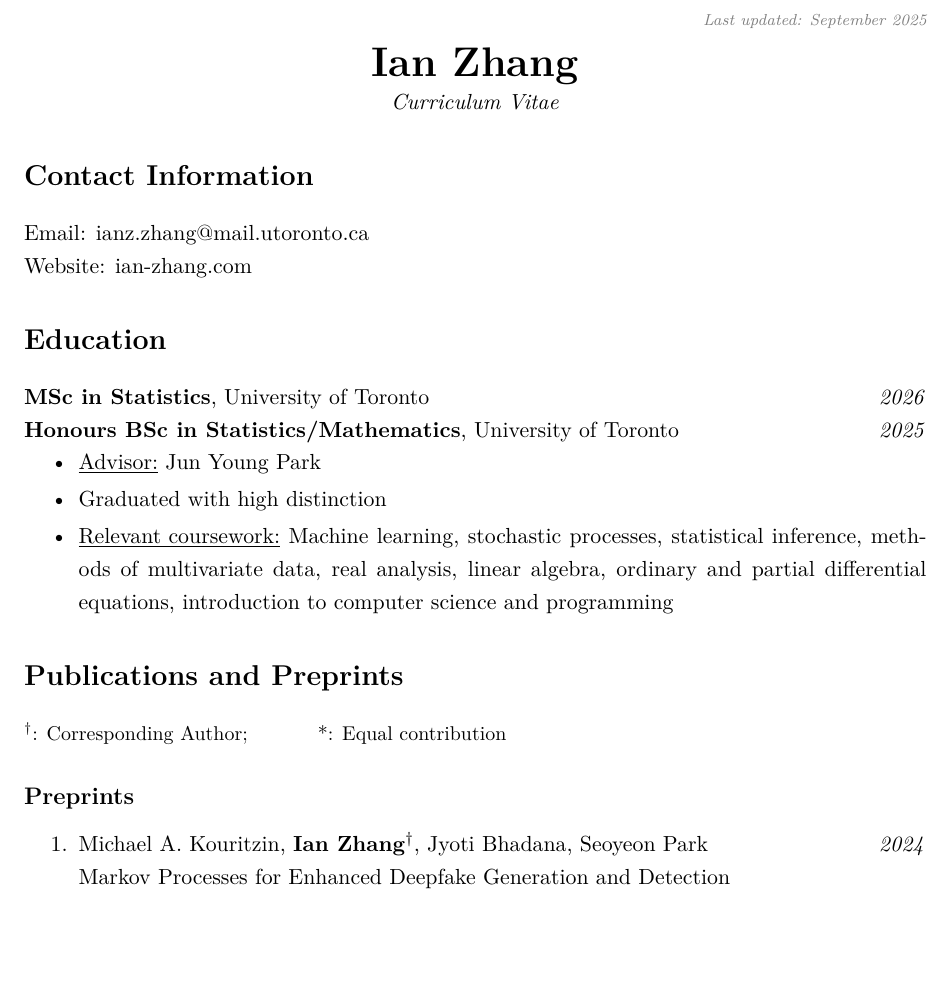
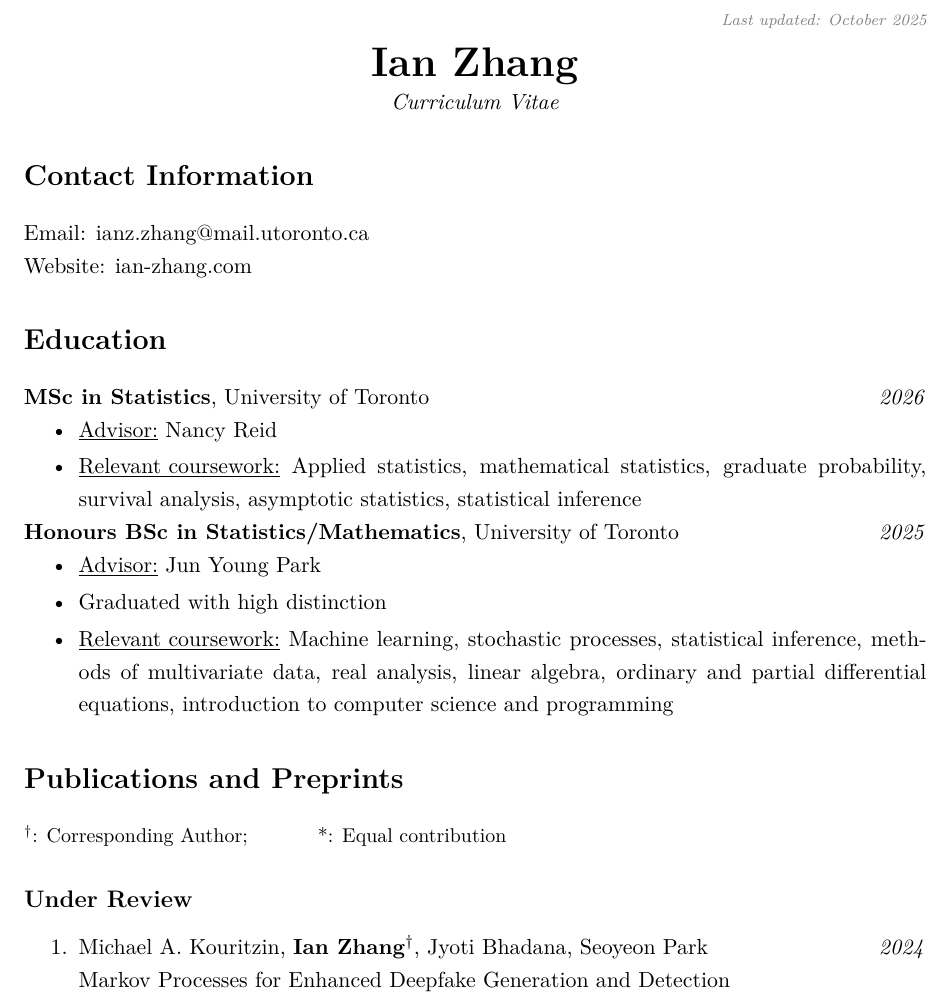
Before and after one commit to IanZhang42/ianwebsite, a LaTeX CV (files/ian_CV.tex): part of page 1 of 3, cut so that both start at the same text, the shorter picture padded with empty space. Compiled offline with pdfLaTeX.

Commit message:
Updated my CV

```diff
--- a/files/ian_CV.tex
+++ b/files/ian_CV.tex
@@ -89,7 +89,7 @@
 
 \begin{document}
 \sloppy
-\hfill {\scriptsize\textit{\textcolor{gray}{Last updated: September 2025}}}
+\hfill {\scriptsize\textit{\textcolor{gray}{Last updated: October 2025}}}
 \begin{center}
     {\huge \textbf{Ian Zhang}}\\
     \textit{Curriculum Vitae}
@@ -100,7 +100,11 @@
 Website: \href{www.ian-zhang.com}{ian-zhang.com}
 
 \section*{Education}
-\textbf{MSc in Statistics}, University of Toronto \hfill \textit{2026}\\
+\textbf{MSc in Statistics}, University of Toronto \hfill \textit{2026}
+\begin{itemize}[itemsep=2pt, parsep=0pt, topsep=0pt]
+    \item \underline{Advisor:} Nancy Reid
+    \item \underline{Relevant coursework:} Applied statistics, mathematical statistics, graduate probability, survival analysis, asymptotic statistics, statistical inference
+\end{itemize}
 \textbf{Honours BSc in Statistics/Mathematics}, University of Toronto \hfill \textit{2025}
 \begin{itemize}[itemsep=2pt, parsep=0pt, topsep=0pt]
     \item \underline{Advisor:} Jun Young Park
@@ -111,7 +115,7 @@
 
 \section*{Publications and Preprints}
 {\small $^\dag$: Corresponding Author; \hspace{1cm} *: Equal contribution}
-\subsection*{Preprints}
+\subsection*{Under Review}
 \begin{enumerate}
     \item Michael A. Kouritzin, \textbf{Ian Zhang}$^\dag$, Jyoti Bhadana, Seoyeon Park \hfill \textit{2024}\\
     Markov Processes for Enhanced Deepfake Generation and Detection \\
```
Also changed, not shown: files/ian_CV.pdf, 3 other files.
